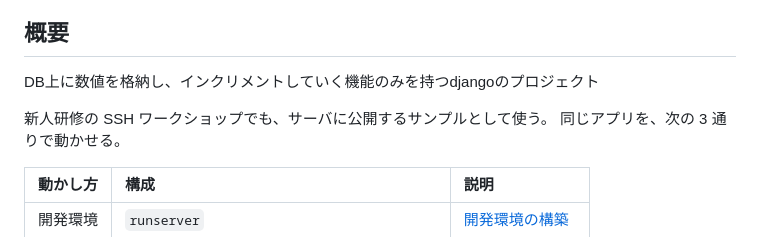
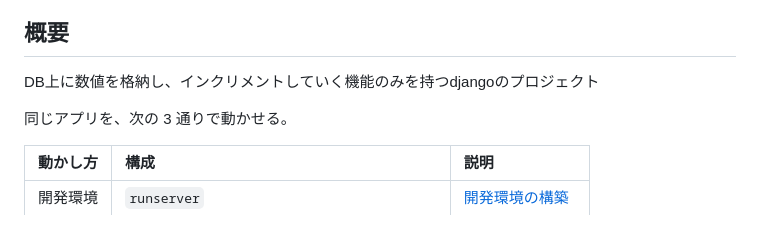
Before and after one commit to northtorch/django-docker, a Markdown page: README.md, the part around the change. Drawn GitHub-style.

Commit message:
docs: README から不要な記述を削除
Co-Authored-By: Claude Opus 5.5 (1M context) <noreply@anthropic.com>
Claude-Session: https://claude.ai/code/session_01EqW1DMMi8wwr77LnDzU8VU

```diff
--- a/README.md
+++ b/README.md
@@ -4,7 +4,6 @@
 
 DB上に数値を格納し、インクリメントしていく機能のみを持つdjangoのプロジェクト
 
-新人研修の SSH ワークショップでも、サーバに公開するサンプルとして使う。
 同じアプリを、次の 3 通りで動かせる。
 
 | 動かし方 | 構成 | 説明 |
```
